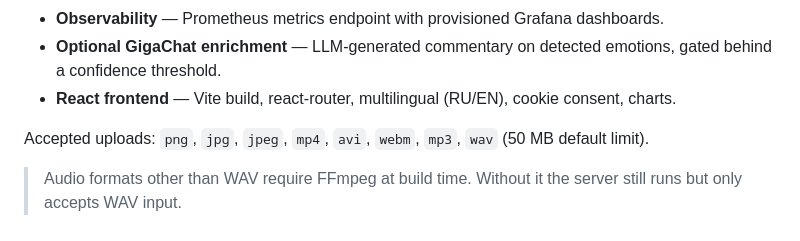
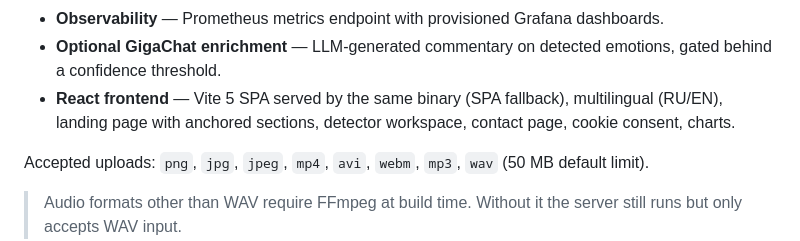
Before and after one commit to Shurik12/EmotionAI, a Markdown page: README.md, the part around one of its changes. Drawn GitHub-style.

```diff
--- a/README.md
+++ b/README.md
@@ -36,7 +36,8 @@ Python at runtime. Python is used only for model training and for exporting mode
 - **Observability** — Prometheus metrics endpoint with provisioned Grafana dashboards.
 - **Optional GigaChat enrichment** — LLM-generated commentary on detected emotions, gated behind a
   confidence threshold.
-- **React frontend** — Vite build, react-router, multilingual (RU/EN), cookie consent, charts.
+- **React frontend** — Vite 5 SPA served by the same binary (SPA fallback), multilingual (RU/EN),
+  landing page with anchored sections, detector workspace, contact page, cookie consent, charts.
 
 Accepted uploads: `png`, `jpg`, `jpeg`, `mp4`, `avi`, `webm`, `mp3`, `wav` (50 MB default limit).
 
```
Also changed, not shown: other parts of README.md (+43 -1 lines), AGENTS.md (+37 -1 lines), frontend/README.md (added, +93 -0 lines).
